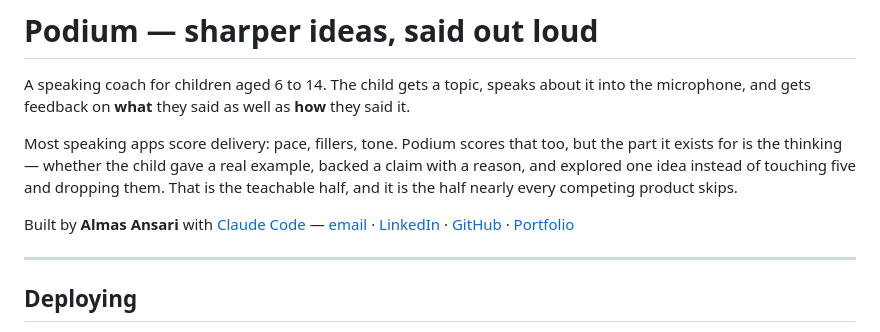
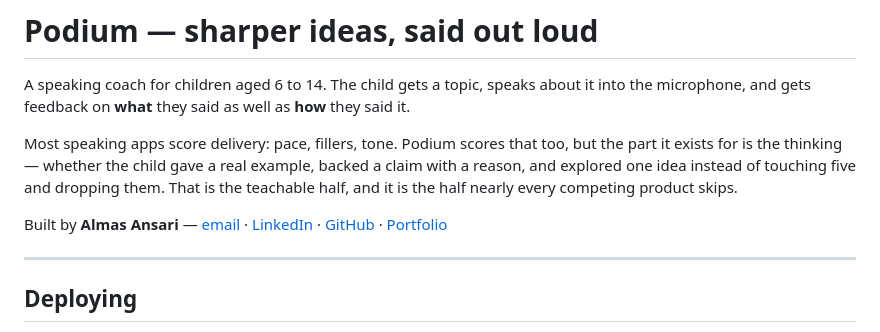
Before and after one commit to Almas-ansari/podium, a Markdown page: README.md, the part around the change. Drawn GitHub-style.

Commit message:
Simplify the README byline

```diff
--- a/README.md
+++ b/README.md
@@ -8,7 +8,7 @@ part it exists for is the thinking — whether the child gave a real example, ba
 with a reason, and explored one idea instead of touching five and dropping them. That is the
 teachable half, and it is the half nearly every competing product skips.
 
-Built by **Almas Ansari** with [Claude Code](https://claude.com/claude-code) —
+Built by **Almas Ansari** —
 [email](mailto:itsmealmas.ansari@gmail.com) ·
 [LinkedIn](https://www.linkedin.com/in/almasansari0/) ·
 [GitHub](https://github.com/Almas-ansari) ·
```
